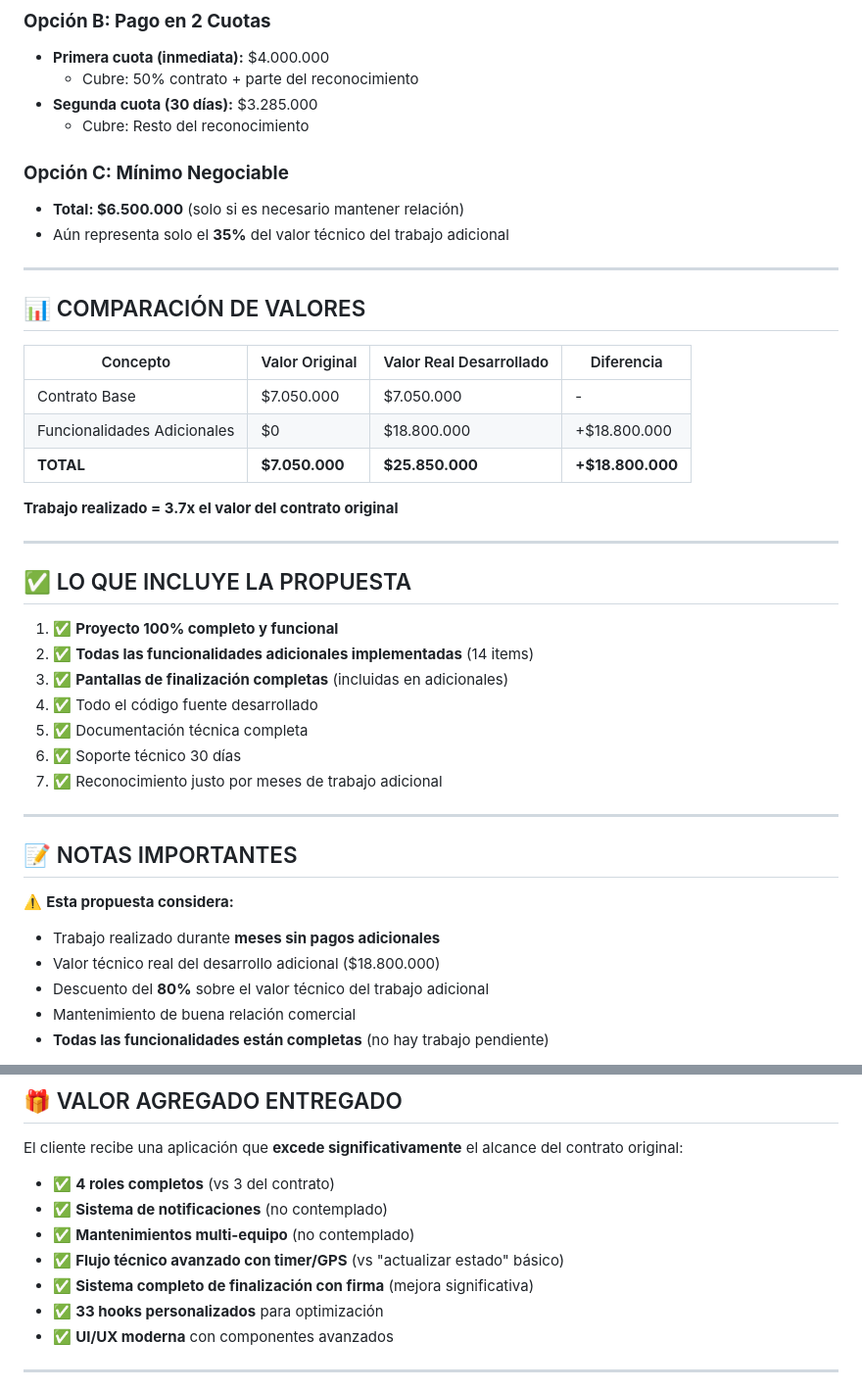
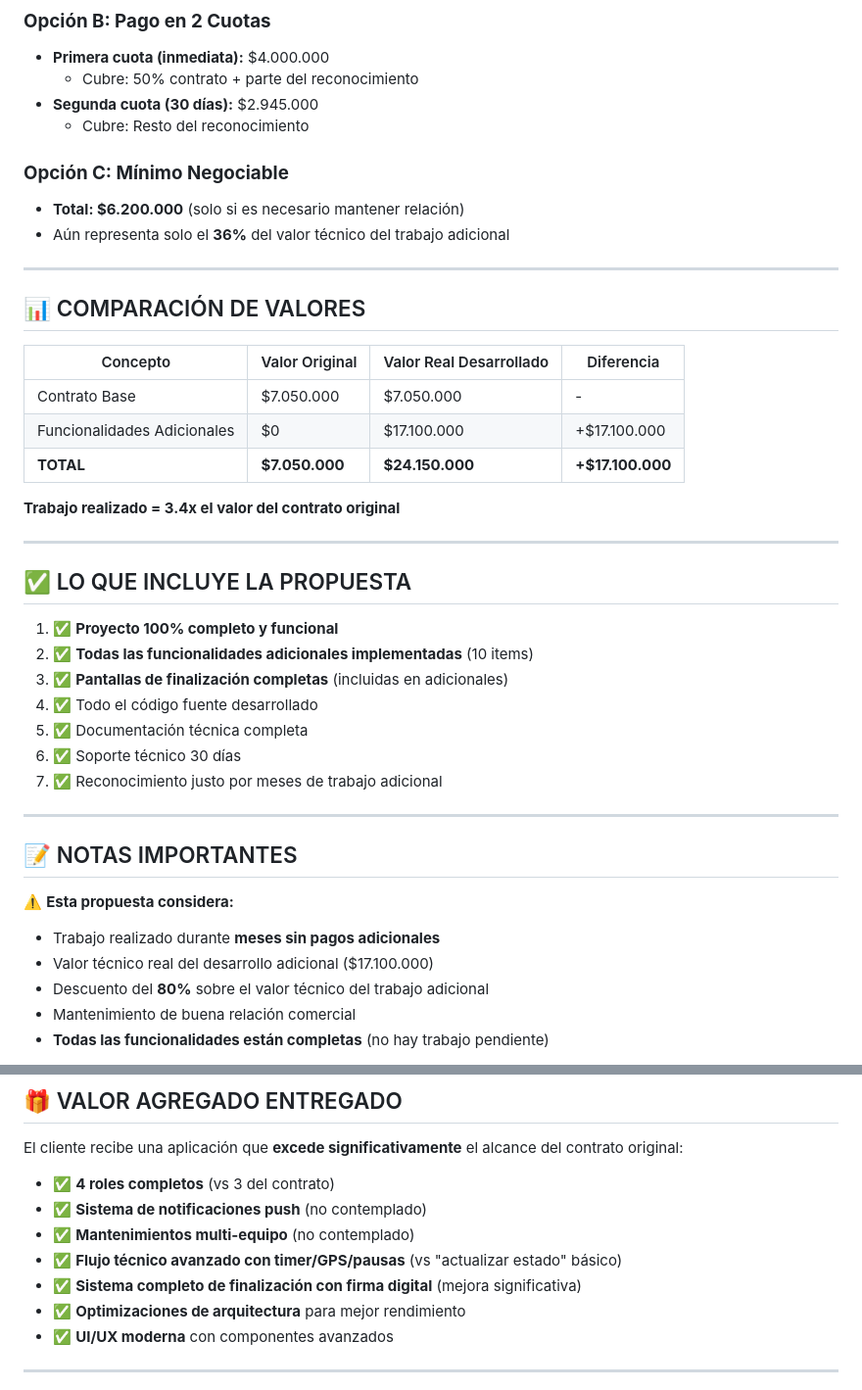
Before and after one commit to joinernix231/carini_app, a Markdown page: src/docs/Cotizacion Resumida.md, 2 parts joined by grey strips. Shown: that part at 98% size. GitHub-like rendering.

```diff
--- a/src/docs/Cotizacion Resumida.md
+++ b/src/docs/Cotizacion Resumida.md
@@ -126,12 +123,12 @@ Estas funcionalidades **NO estaban contempladas en el contrato original** pero f
 ### **Opción B: Pago en 2 Cuotas**
 - **Primera cuota (inmediata):** $4.000.000
   - Cubre: 50% contrato + parte del reconocimiento
-- **Segunda cuota (30 días):** $3.285.000
+- **Segunda cuota (30 días):** $2.945.000
   - Cubre: Resto del reconocimiento
 
 ### **Opción C: Mínimo Negociable**
-- **Total: $6.500.000** (solo si es necesario mantener relación)
-- Aún representa solo el **35%** del valor técnico del trabajo adicional
+- **Total: $6.200.000** (solo si es necesario mantener relación)
+- Aún representa solo el **36%** del valor técnico del trabajo adicional
 
 ---
 
@@ -140,17 +137,17 @@ Estas funcionalidades **NO estaban contempladas en el contrato original** pero f
 | Concepto | Valor Original | Valor Real Desarrollado | Diferencia |
 |----------|---------------|------------------------|------------|
 | Contrato Base | $7.050.000 | $7.050.000 | - |
-| Funcionalidades Adicionales | $0 | $18.800.000 | +$18.800.000 |
-| **TOTAL** | **$7.050.000** | **$25.850.000** | **+$18.800.000** |
+| Funcionalidades Adicionales | $0 | $17.100.000 | +$17.100.000 |
+| **TOTAL** | **$7.050.000** | **$24.150.000** | **+$17.100.000** |
 
-**Trabajo realizado = 3.7x el valor del contrato original**
+**Trabajo realizado = 3.4x el valor del contrato original**
 
 ---
 
 ## ✅ LO QUE INCLUYE LA PROPUESTA
 
 1. ✅ **Proyecto 100% completo y funcional**
-2. ✅ **Todas las funcionalidades adicionales implementadas** (14 items)
+2. ✅ **Todas las funcionalidades adicionales implementadas** (10 items)
 3. ✅ **Pantallas de finalización completas** (incluidas en adicionales)
 4. ✅ Todo el código fuente desarrollado
 5. ✅ Documentación técnica completa
@@ -163,7 +160,7 @@ Estas funcionalidades **NO estaban contempladas en el contrato original** pero f
 
 ⚠️ **Esta propuesta considera:**
 - Trabajo realizado durante **meses sin pagos adicionales**
-- Valor técnico real del desarrollo adicional ($18.800.000)
+- Valor técnico real del desarrollo adicional ($17.100.000)
 - Descuento del **80%** sobre el valor técnico del trabajo adicional
 - Mantenimiento de buena relación comercial
 - **Todas las funcionalidades están completas** (no hay trabajo pendiente)
@@ -179,11 +176,11 @@ Estas funcionalidades **NO estaban contempladas en el contrato original** pero f
 El cliente recibe una aplicación que **excede significativamente** el alcance del contrato original:
 
 - ✅ **4 roles completos** (vs 3 del contrato)
-- ✅ **Sistema de notificaciones** (no contemplado)
+- ✅ **Sistema de notificaciones push** (no contemplado)
 - ✅ **Mantenimientos multi-equipo** (no contemplado)
-- ✅ **Flujo técnico avanzado con timer/GPS** (vs "actualizar estado" básico)
-- ✅ **Sistema completo de finalización con firma** (mejora significativa)
-- ✅ **33 hooks personalizados** para optimización
+- ✅ **Flujo técnico avanzado con timer/GPS/pausas** (vs "actualizar estado" básico)
+- ✅ **Sistema completo de finalización con firma digital** (mejora significativa)
+- ✅ **Optimizaciones de arquitectura** para mejor rendimiento
 - ✅ **UI/UX moderna** con componentes avanzados
 
 ---
```
Also changed, not shown: other parts of src/docs/Cotizacion Resumida.md (+13 -16 lines).
